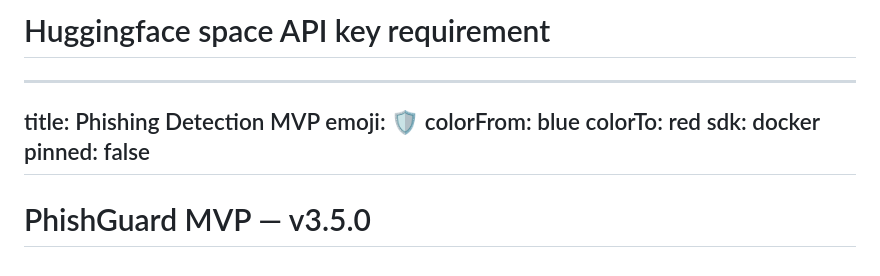
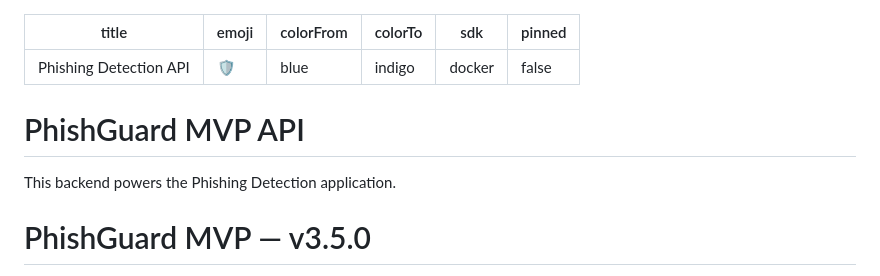
Before and after one commit to ANKITB032/Phishing_Detection_MVP, a Markdown page: README.md, the part around the change. Drawn GitHub-style.

Commit message:
fix: restore Hugging Face YAML configuration block

```diff
--- a/README.md
+++ b/README.md
@@ -1,12 +1,15 @@
-# Huggingface space API key requirement
 ---
-title: Phishing Detection MVP
+title: Phishing Detection API
 emoji: 🛡️
 colorFrom: blue
-colorTo: red
+colorTo: indigo
 sdk: docker
 pinned: false
 ---
+
+# PhishGuard MVP API
+This backend powers the Phishing Detection application.
+
 
 # PhishGuard MVP — v3.5.0
 
```
